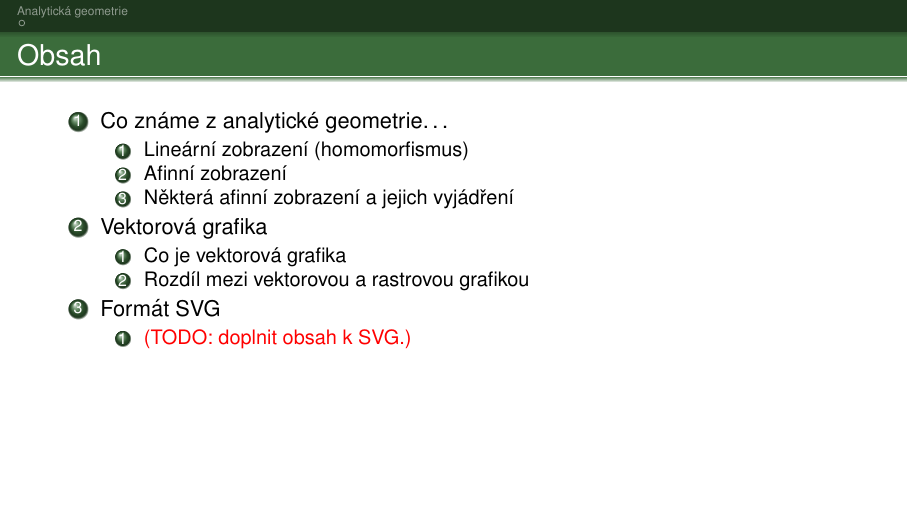
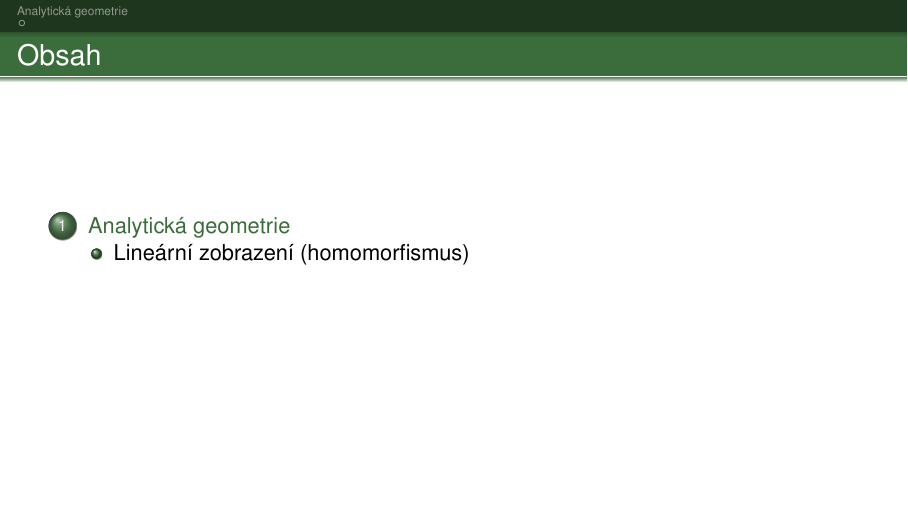
Before and after one commit to D4vEOFF/Inspirativni-Vecery, LaTeX slides (Materiály/6-11-2023/D. Weber, A. Papula - Analytická geometrie a SVG grafika/Prezentace/ag-a-svg.tex): page 2 of 3. Compiled offline with pdfLaTeX.

Commit message:
Updated project structure

```diff
--- a/Materiály/6-11-2023/D. Weber, A. Papula - Analytická geometrie a SVG grafika/Prezentace/ag-a-svg.tex
+++ b/Materiály/6-11-2023/D. Weber, A. Papula - Analytická geometrie a SVG grafika/Prezentace/ag-a-svg.tex
@@ -6,43 +6,36 @@
 \input{assets/theme.tex}
 
 % Title page
-\input{titlepage.tex}
+\input{components/titlepage.tex}
 
 \begin{document}
 
     \maketitle
 
     \begin{frame}[t]{Obsah}
-        \begin{enumerate}
-            \item Co známe z analytické geometrie\dots
-            \begin{enumerate}
-                \item Lineární zobrazení (homomorfismus)
-                \item Afinní zobrazení
-                \item Některá afinní zobrazení a jejich vyjádření
-            \end{enumerate}
-            \item Vektorová grafika
-            \begin{enumerate}
-                \item Co je vektorová grafika
-                \item Rozdíl mezi vektorovou a rastrovou grafikou
-            \end{enumerate}
-            \item Formát SVG
-            \begin{enumerate}
-                \item \todo{doplnit obsah k SVG}
-            \end{enumerate}
-        \end{enumerate}
+        \tableofcontents
     \end{frame}
 
-    \section{Analytická geometrie}
+    % \begin{frame}[t]{Obsah}
+    %     \begin{enumerate}
+    %         \item Co známe z analytické geometrie\dots
+    %         \begin{enumerate}
+    %             \item Lineární zobrazení (homomorfismus)
+    %             \item Afinní zobrazení
+    %             \item Některá afinní zobrazení a jejich vyjádření
+    %         \end{enumerate}
+    %         \item Vektorová grafika
+    %         \begin{enumerate}
+    %             \item Co je vektorová grafika
+    %             \item Rozdíl mezi vektorovou a rastrovou grafikou
+    %         \end{enumerate}
+    %         \item Formát SVG
+    %         \begin{enumerate}
+    %             \item \todo{doplnit obsah k SVG}
+    %         \end{enumerate}
+    %     \end{enumerate}
+    % \end{frame}
 
-    \begin{frame}[t]{Lineární zobrazení}
-        \begin{block}{Definice homomorfismu}
-            Jsou-li $U,V$ vektorové prostory nad tělesem $T$, pak zobrazení $\mapping{f}{U}{V}$ je \emph{lineární (homomorfismus)}, pokud platí
-            \begin{enumerate}[I]
-                \item \(\forall x,y\in U:\,f(x+y)=f(x)+f(y),\)
-                \item \(\forall x\in V,\forall \alpha\in T:\,f(\alpha x)=\alpha\cdot f(x).\)
-            \end{enumerate}
-        \end{block}
-        Nás bude zajímat především prostor $\R^2$, nebot' budeme pracovat s rovinou $\implies U=V=\R^2$.
-    \end{frame}
+    \include{components/analyticka-geometrie.tex}
 
 \end{document}
```
Also changed, not shown: Materiály/6-11-2023/D. Weber, A. Papula - Analytická geometrie a SVG grafika/Prezentace/components/analyticka-geometrie.tex (added, +13 -0 lines), Materiály/6-11-2023/D. Weber, A. Papula - Analytická geometrie a SVG grafika/Prezentace/ag-a-svg.pdf, Materiály/6-11-2023/D. Weber, A. Papula - Analytická geometrie a SVG grafika/Prezentace/components/titlepage.tex (renamed from Materiály/6-11-2023/D. Weber, A. Papula - Analytická geometrie a SVG grafika/Prezentace/titlepage.tex).
